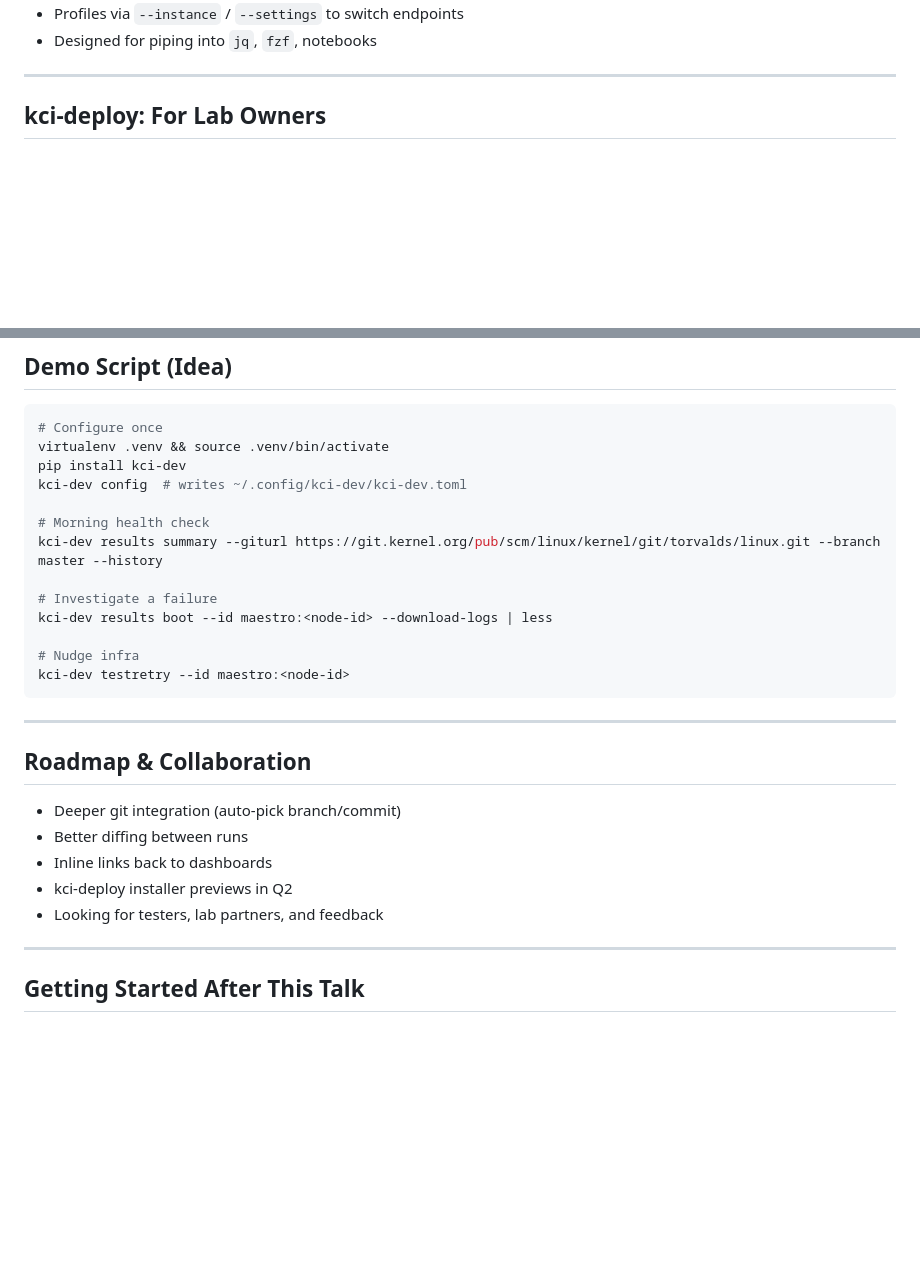
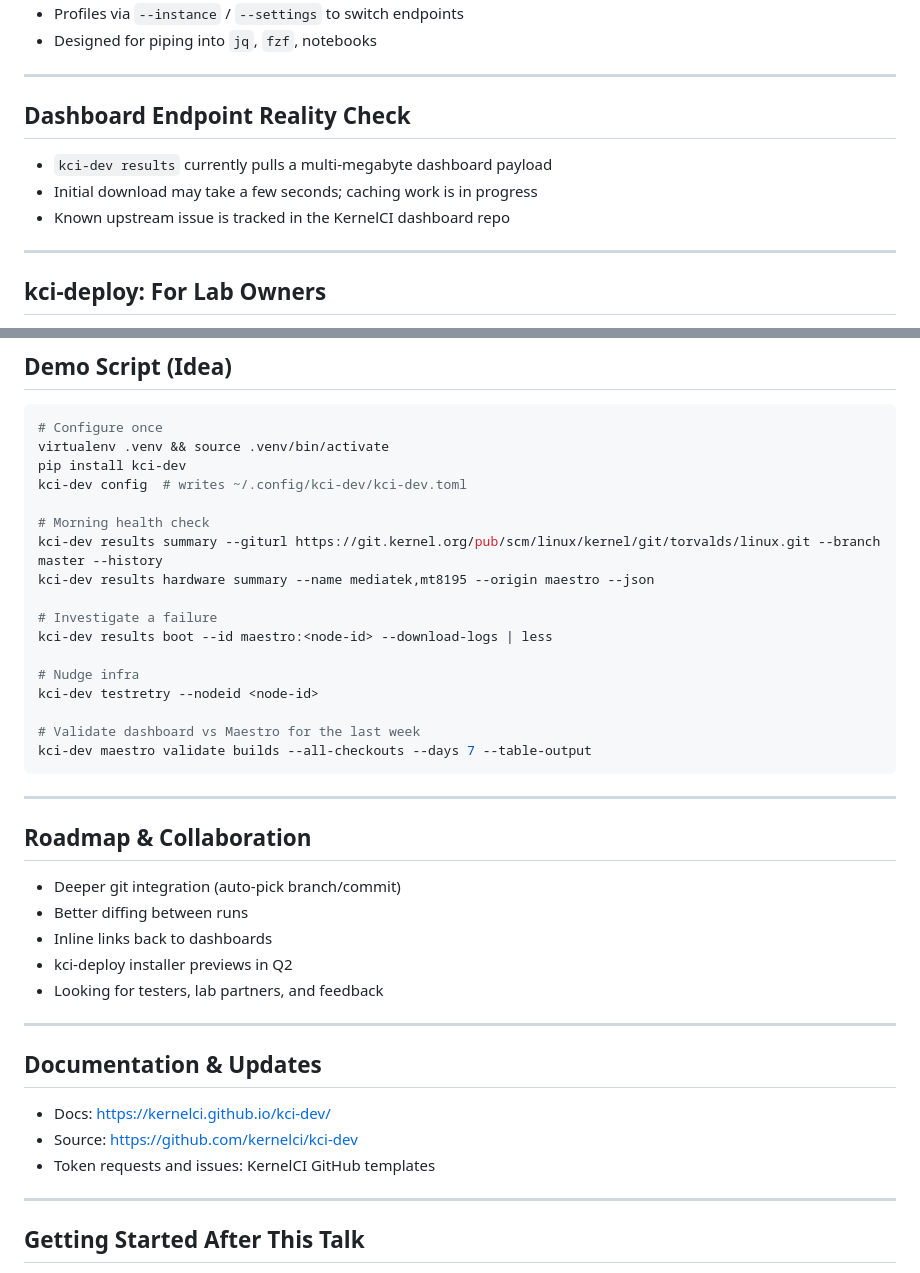
Before and after one commit to aliceinwire/presentations, a Markdown page: OSSJ_2025/OSSJ_2025_kernelci-cli.md, 2 parts joined by grey strips. Drawn GitHub-style; blank space fills up the shorter version.

````diff
--- a/OSSJ_2025/OSSJ_2025_kernelci-cli.md
+++ b/OSSJ_2025/OSSJ_2025_kernelci-cli.md
@@ -106,5 +133,13 @@ kci-dev watch --id maestro:<node-id> --json
 - Profiles via `--instance` / `--settings` to switch endpoints
 - Designed for piping into `jq`, `fzf`, notebooks
+
+---
+
+## Dashboard Endpoint Reality Check
+
+- `kci-dev results` currently pulls a multi-megabyte dashboard payload
+- Initial download may take a few seconds; caching work is in progress
+- Known upstream issue is tracked in the KernelCI dashboard repo
 
 ---
 
@@ -136,12 +171,16 @@ kci-dev config  # writes ~/.config/kci-dev/kci-dev.toml
 
 # Morning health check
 kci-dev results summary --giturl https://git.kernel.org/pub/scm/linux/kernel/git/torvalds/linux.git --branch master --history
+kci-dev results hardware summary --name mediatek,mt8195 --origin maestro --json
 
 # Investigate a failure
 kci-dev results boot --id maestro:<node-id> --download-logs | less
 
 # Nudge infra
-kci-dev testretry --id maestro:<node-id>
+kci-dev testretry --nodeid <node-id>
+
+# Validate dashboard vs Maestro for the last week
+kci-dev maestro validate builds --all-checkouts --days 7 --table-output
 ```
 
 ---
@@ -153,6 +192,14 @@ kci-dev testretry --id maestro:<node-id>
 - Inline links back to dashboards
 - kci-deploy installer previews in Q2
 - Looking for testers, lab partners, and feedback
+
+---
+
+## Documentation & Updates
+
+- Docs: https://kernelci.github.io/kci-dev/
+- Source: https://github.com/kernelci/kci-dev
+- Token requests and issues: KernelCI GitHub templates
 
 ---
 
````
Also changed, not shown: other parts of OSSJ_2025/OSSJ_2025_kernelci-cli.md (+37 -10 lines).
